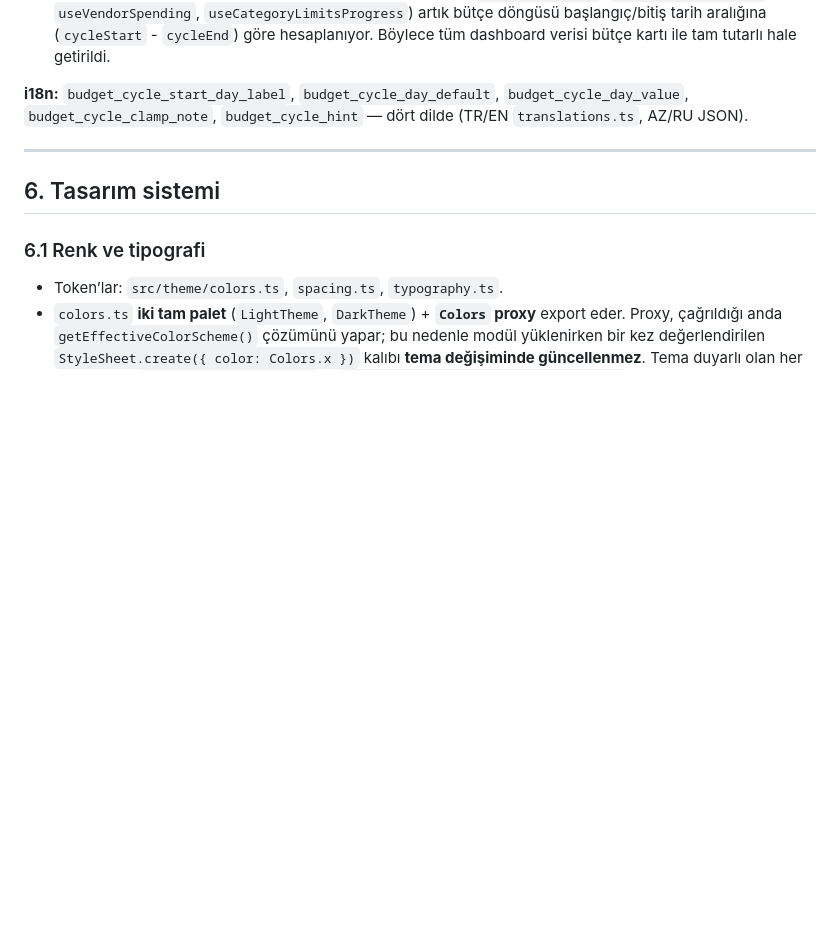
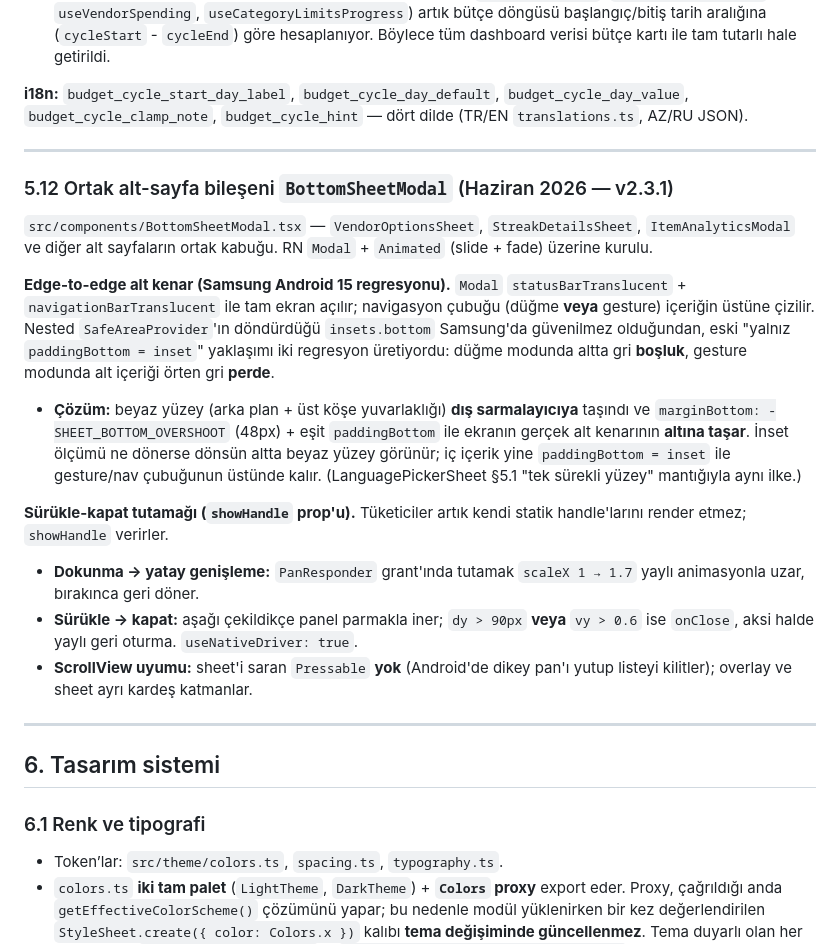
Before and after one commit to RuslanAeff/SPARK, a Markdown page: DESIGN_BRIEF.md, the part around the change. Drawn GitHub-style; blank space fills up the shorter version.

```diff
--- a/DESIGN_BRIEF.md
+++ b/DESIGN_BRIEF.md
@@ -453,6 +453,20 @@ Yeni satır tipleri eklenirse (`{ kind: 'row' | 'header' | ... }`) `findExpenseI
 
 ---
 
+### 5.12 Ortak alt-sayfa bileşeni `BottomSheetModal` (Haziran 2026 — v2.3.1)
+
+`src/components/BottomSheetModal.tsx` — `VendorOptionsSheet`, `StreakDetailsSheet`, `ItemAnalyticsModal` ve diğer alt sayfaların ortak kabuğu. RN `Modal` + `Animated` (slide + fade) üzerine kurulu.
+
+**Edge-to-edge alt kenar (Samsung Android 15 regresyonu).** `Modal` `statusBarTranslucent` + `navigationBarTranslucent` ile tam ekran açılır; navigasyon çubuğu (düğme **veya** gesture) içeriğin üstüne çizilir. Nested `SafeAreaProvider`'ın döndürdüğü `insets.bottom` Samsung'da güvenilmez olduğundan, eski "yalnız `paddingBottom = inset`" yaklaşımı iki regresyon üretiyordu: düğme modunda altta gri **boşluk**, gesture modunda alt içeriği örten gri **perde**.
+- **Çözüm:** beyaz yüzey (arka plan + üst köşe yuvarlaklığı) **dış sarmalayıcıya** taşındı ve `marginBottom: -SHEET_BOTTOM_OVERSHOOT` (48px) + eşit `paddingBottom` ile ekranın gerçek alt kenarının **altına taşar**. İnset ölçümü ne dönerse dönsün altta beyaz yüzey görünür; iç içerik yine `paddingBottom = inset` ile gesture/nav çubuğunun üstünde kalır. (LanguagePickerSheet §5.1 "tek sürekli yüzey" mantığıyla aynı ilke.)
+
+**Sürükle-kapat tutamağı (`showHandle` prop'u).** Tüketiciler artık kendi statik handle'larını render etmez; `showHandle` verirler.
+- **Dokunma → yatay genişleme:** `PanResponder` grant'ında tutamak `scaleX 1 → 1.7` yaylı animasyonla uzar, bırakınca geri döner.
+- **Sürükle → kapat:** aşağı çekildikçe panel parmakla iner; `dy > 90px` **veya** `vy > 0.6` ise `onClose`, aksi halde yaylı geri oturma. `useNativeDriver: true`.
+- **ScrollView uyumu:** sheet'i saran `Pressable` **yok** (Android'de dikey pan'ı yutup listeyi kilitler); overlay ve sheet ayrı kardeş katmanlar.
+
+---
+
 ## 6. Tasarım sistemi
 
 ### 6.1 Renk ve tipografi
```
Also changed, not shown: CLAUDE.md (+5 -0 lines).
